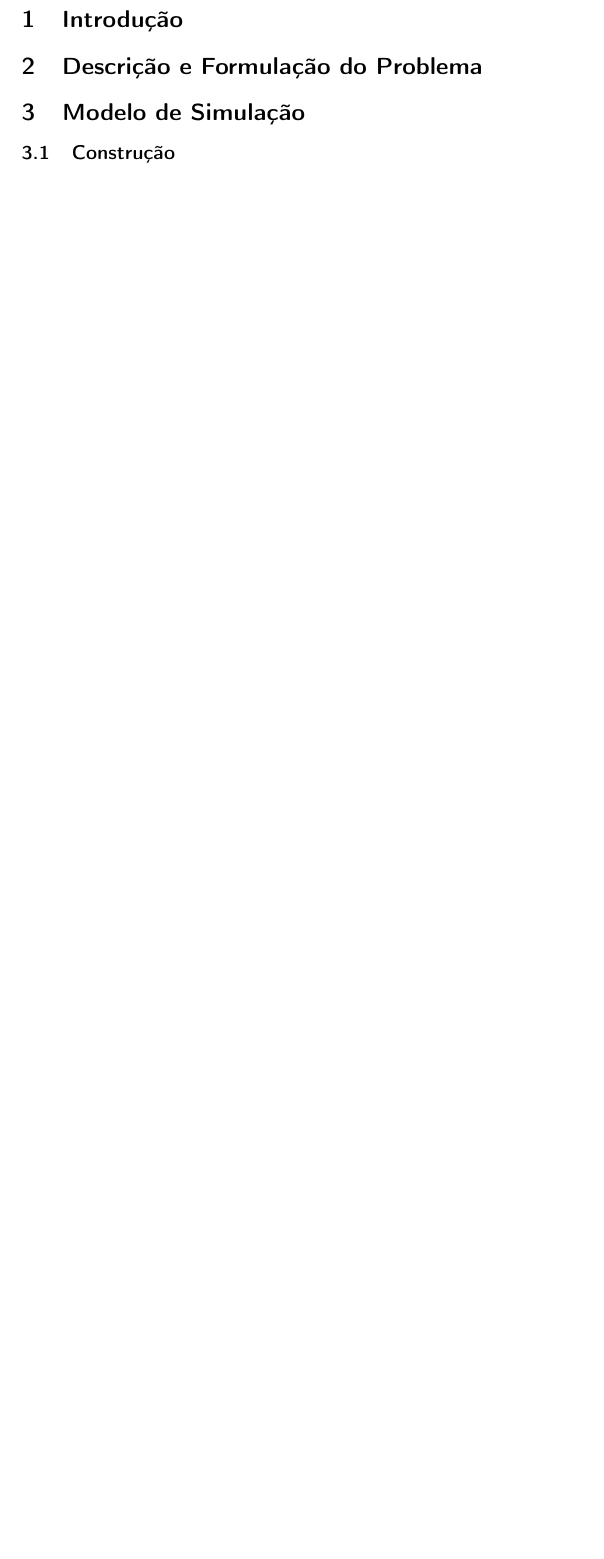
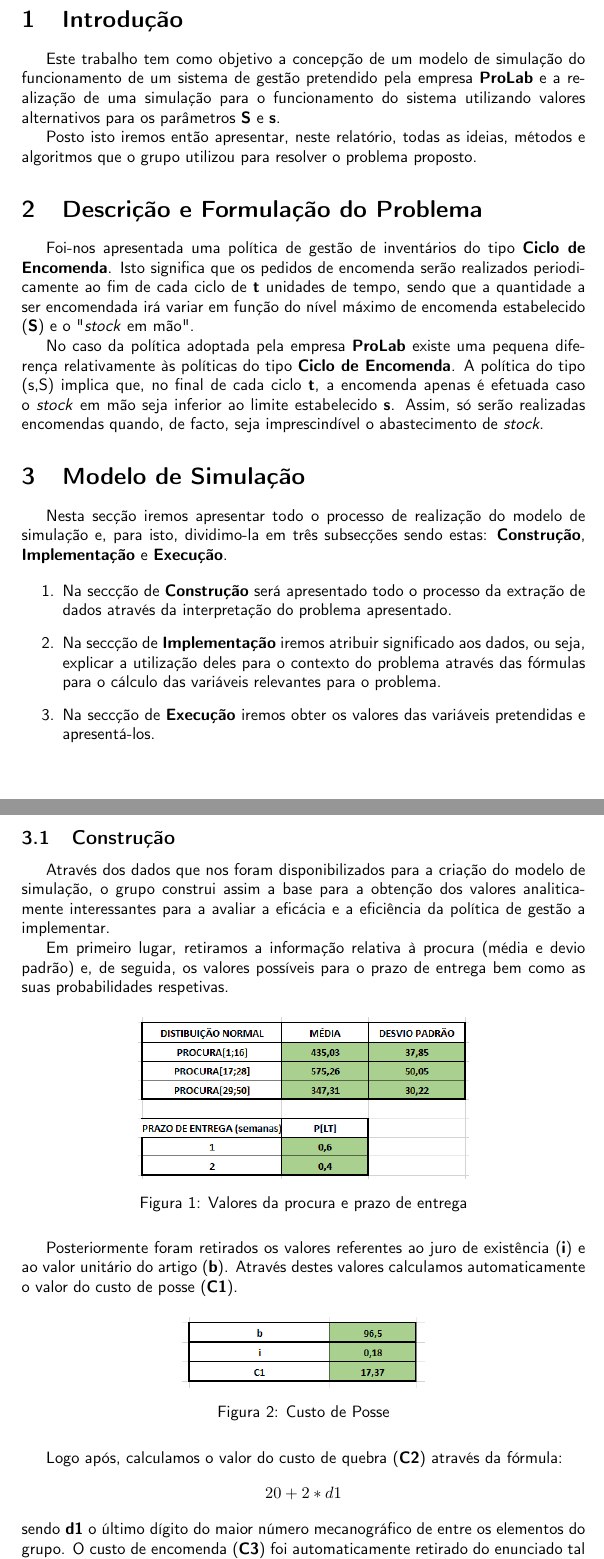
Before and after one commit to joaop21/InventoryManagement, a LaTeX document (Relatorio/relatorio.tex): part of page 3 of 3 before the commit and two parts of pages 3 and 4 of 5 after it, the two joined at a grey line, cut so that both start at the same text, the shorter picture padded with empty space. Compiled offline with pdfLaTeX.

Commit message:
Introdução, 2, 3, 3.1

```diff
--- a/Relatorio/relatorio.tex
+++ b/Relatorio/relatorio.tex
@@ -32,10 +32,51 @@
 \section{Introdução}
 \label{sec:intro}
 
+Este trabalho tem como objetivo a concepção de um modelo de simulação do funcionamento de um sistema de gestão pretendido pela empresa \textbf{ProLab} e a realização de uma simulação para o funcionamento do sistema utilizando valores alternativos para os parâmetros \textbf{S} e \textbf{s}.
+
+Posto isto iremos então apresentar, neste relatório, todas as ideias, métodos e algoritmos que o grupo utilizou para resolver o problema proposto.
+
 \section{Descrição e Formulação do Problema}
 \label{sec:descricao}
+
+Foi-nos apresentada uma política de gestão de inventários do tipo \textbf{Ciclo de Encomenda}. Isto significa que os pedidos de encomenda serão realizados periodicamente ao fim de cada ciclo de \textbf{t} unidades de tempo, sendo que a quantidade a ser encomendada irá variar em função do nível máximo de encomenda estabelecido (\textbf{S}) e o "\textit{stock} em mão".
+
+No caso da política adoptada pela empresa \textbf{ProLab} existe uma pequena diferença relativamente às políticas do tipo \textbf{Ciclo de Encomenda}. A política do tipo (s,S) implica que, no final de cada ciclo \textbf{t}, a encomenda apenas é efetuada caso o \textit{stock} em mão seja inferior ao limite estabelecido \textbf{s}. Assim, só serão realizadas encomendas quando, de facto, seja imprescindível o abastecimento de \textit{stock}.
 
 \section{Modelo de Simulação}
 \label{sec:modelo}
 
+Nesta secção iremos apresentar todo o processo de realização do modelo de simulação e, para isto, dividimo-la em três subsecções sendo estas: \textbf{Construção}, \textbf{Implementação} e \textbf{Execução}.
+
+\begin{enumerate}
+	\item Na seccção de \textbf{Construção} será apresentado todo o processo da extração de dados através da interpretação do problema apresentado.
+	\item Na seccção de \textbf{Implementação} iremos atribuir significado aos dados, ou seja, explicar a utilização deles para o contexto do problema através das fórmulas para o cálculo das variáveis relevantes para o problema.
+	\item Na seccção de \textbf{Execução} iremos obter os valores das variáveis pretendidas e apresentá-los.
+\end{enumerate}
+
+\newpage
+
 \subsection{Construção}
+
+Através dos dados que nos foram disponibilizados para a criação do modelo de simulação, o grupo construi assim a base para a obtenção dos valores analiticamente interessantes para a avaliar a eficácia e a eficiência da política de gestão a implementar.
+
+Em primeiro lugar, retiramos a informação relativa à procura (média e devio padrão) e, de seguida, os valores possíveis para o prazo de entrega bem como as suas probabilidades respetivas.
+
+\begin{figure}[H]
+\centering
+\includegraphics[scale=0.6]{distribuicaoeprazo.png}
+\caption{Valores da procura e prazo de entrega}
+\label{img:ProcuraePrazo}
+\end{figure}
+
+Posteriormente foram retirados os valores referentes ao juro de existência (\textbf{i}) e ao valor unitário do artigo (\textbf{b}). Através destes valores calculamos automaticamente o valor do custo de posse (\textbf{C1}).
+
+\begin{figure}[H]
+\centering
+\includegraphics[scale=0.6]{Posse.png}
+\caption{Custo de Posse}
+\label{img:Posse}
+\end{figure}
+
+Logo após, calculamos o valor do custo de quebra (\textbf{C2}) através da fórmula: $$20+2*d1$$ sendo \textbf{d1} o último dígito do maior número mecanográfico de entre os elementos do grupo.
+O custo de encomenda (\textbf{C3}) foi automaticamente retirado do enunciado tal como o ciclo de encomenda (\textbf{t}).
```
Also changed, not shown: Relatorio/Posse.png (added), Relatorio/c3c2t.png (added), Relatorio/distribuicaoeprazo.png (added), Relatorio/relatorio.tex (7 more changed lines).
